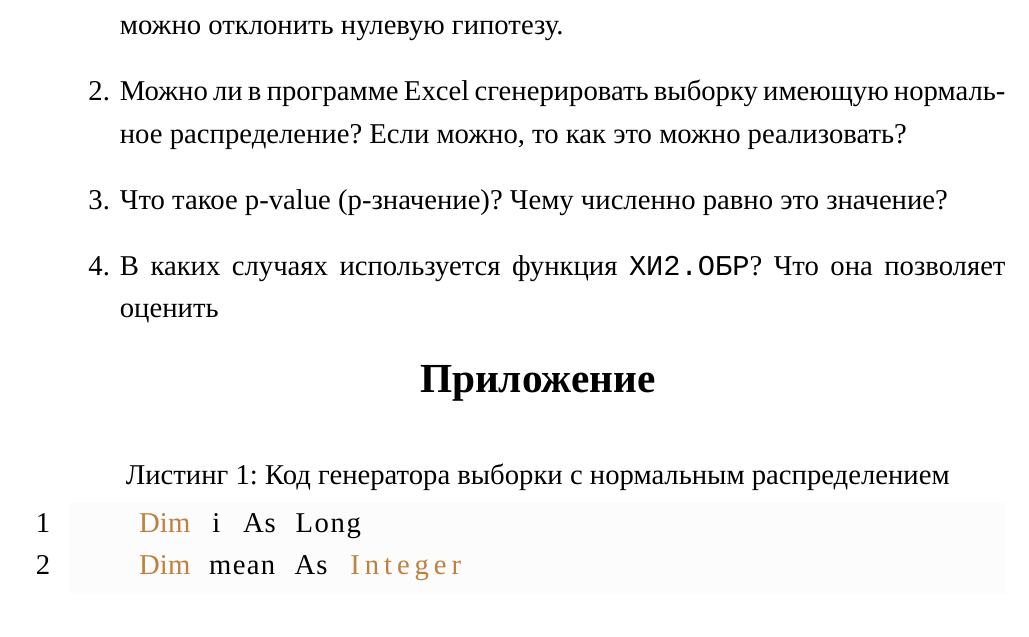
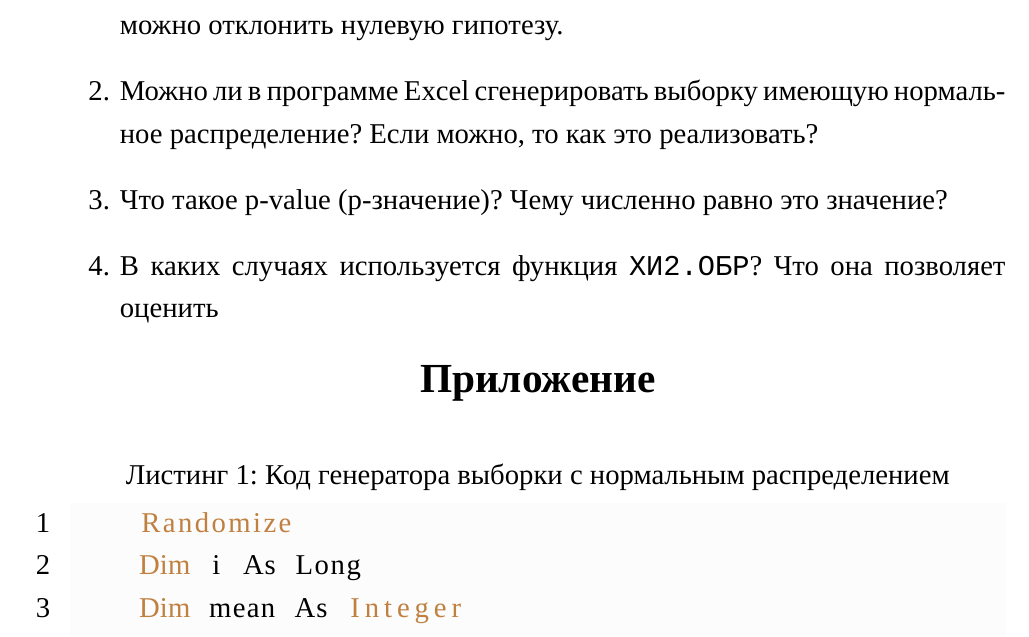
Before and after one commit to PilipenkoKirill/MeasurementLabs, a LaTeX document (lab7.tex): part of page 4 of 4, cut so that both start at the same text. Compiled offline with LuaLaTeX; a missing font is replaced by an installed copy or a similar font.

Commit message:
Добавлен рандомайзер к генераторам выборок

```diff
--- a/lab7.tex
+++ b/lab7.tex
@@ -83,7 +83,7 @@
 \begin{enumerate}
 	\item Сформулируйте нулевую гипотезу $H_0$. Назовите условие, при котором можно отклонить нулевую гипотезу.
 	% \item Вывести дисперсию распределение Пуассона (D[N]).
-	\item Можно ли в программе Excel сгенерировать выборку имеющую нормальное распределение? Если можно, то как это можно реализовать? %=НОРМОБР(СЛЧИС();сред.;стоткл)
+	\item Можно ли в программе Excel сгенерировать выборку имеющую нормальное распределение? Если можно, то как это реализовать? %=НОРМОБР(СЛЧИС();сред.;стоткл)
 	\item Что такое p-value (p-значение)? Чему численно равно это значение?
 	\item В каких случаях используется функция \texttt{ХИ2.ОБР}? Что она позволяет оценить
 \end{enumerate}
@@ -102,6 +102,7 @@
 	}
 	\renewcommand{\lstlistingname}{Листинг}
 \begin{lstlisting}
+	Randomize
 	Dim i As Long
 	Dim mean As Integer
 	Dim sigma As Integer
```
Also changed, not shown: lab5.tex (+1 -0 lines), lab5.pdf, lab7.pdf.
